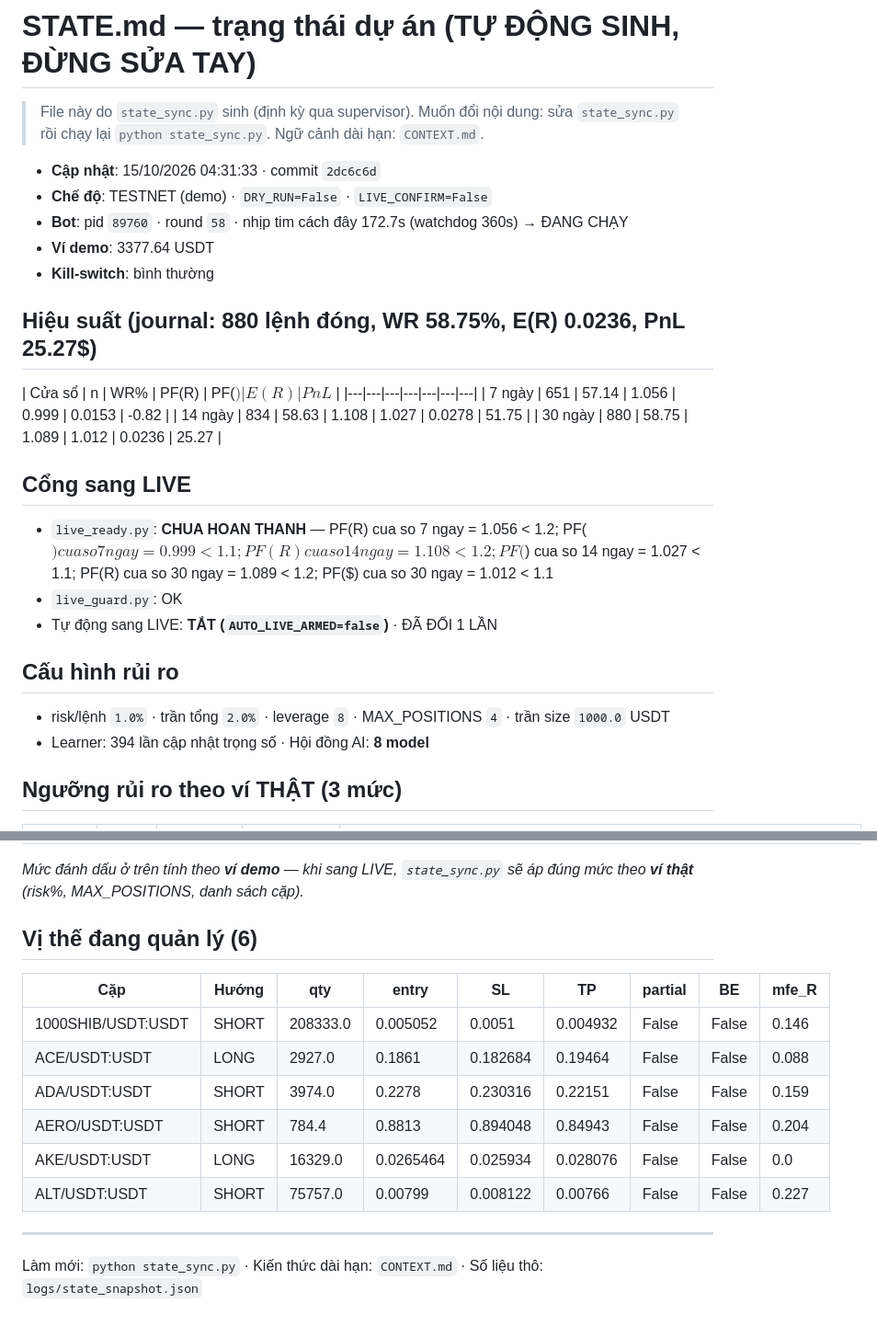
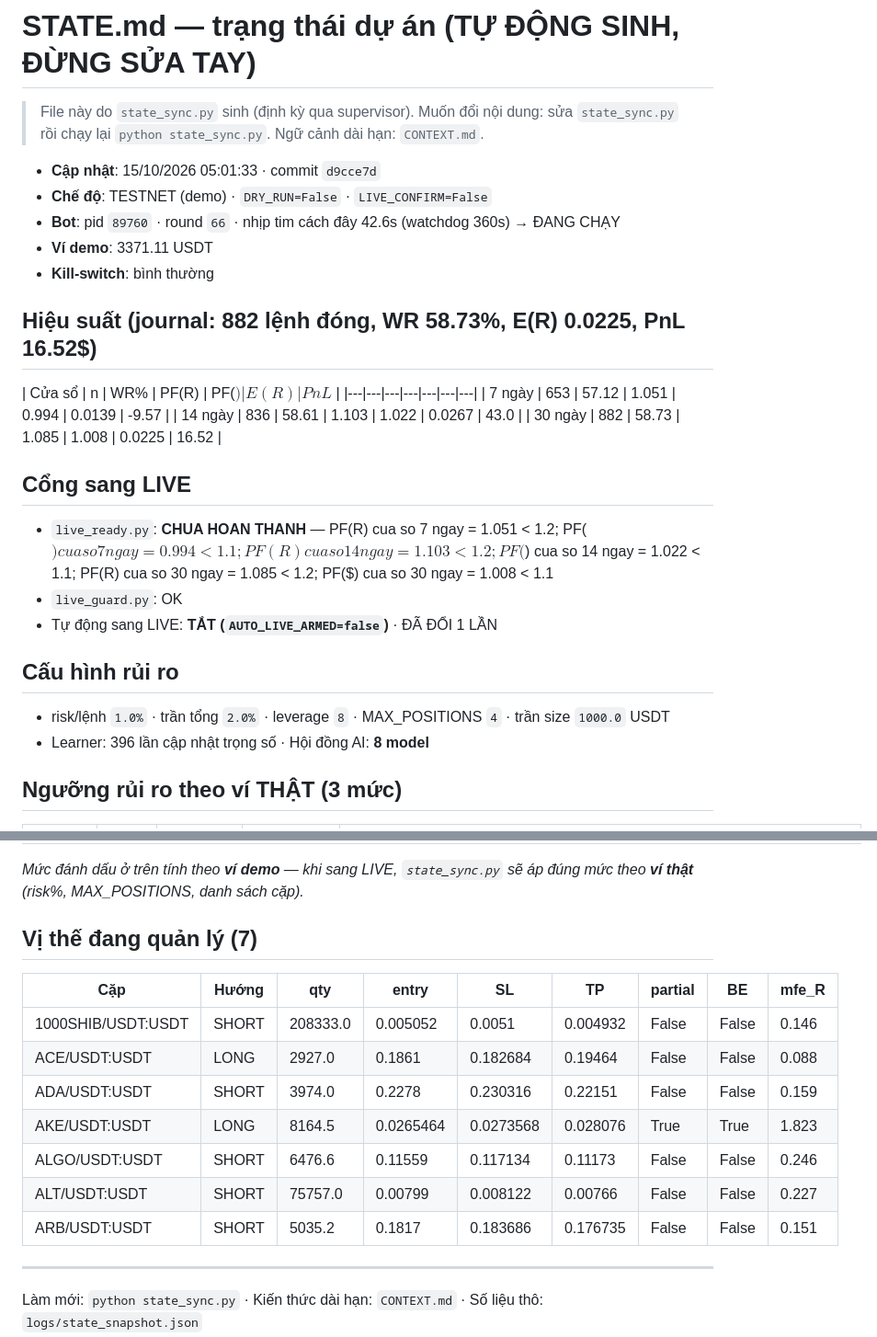
Before and after one commit to johntuan0906-ux/autonomous-trading-bot, a Markdown page: autonomous-trading-bot/STATE.md, 2 parts joined by grey strips. Shown at 92% size. Drawn GitHub-style; blank space fills up the shorter version.

Commit message:
chore(state): cap nhat STATE.md 15/10/2026 05:01:33 (n=882, PF(R)=1.085, TESTNET)

```diff
--- a/autonomous-trading-bot/STATE.md
+++ b/autonomous-trading-bot/STATE.md
@@ -3,30 +3,30 @@
 > File này do `state_sync.py` sinh (định kỳ qua supervisor). Muốn đổi nội dung:
 > sửa `state_sync.py` rồi chạy lại `python state_sync.py`. Ngữ cảnh dài hạn: `CONTEXT.md`.
 
-- **Cập nhật**: 15/10/2026 04:31:33 · commit `2dc6c6d`
+- **Cập nhật**: 15/10/2026 05:01:33 · commit `d9cce7d`
 - **Chế độ**: TESTNET (demo) · `DRY_RUN=False` · `LIVE_CONFIRM=False`
-- **Bot**: pid `89760` · round `58` · nhịp tim cách đây 172.7s (watchdog 360s) → ĐANG CHẠY
-- **Ví demo**: 3377.64 USDT
+- **Bot**: pid `89760` · round `66` · nhịp tim cách đây 42.6s (watchdog 360s) → ĐANG CHẠY
+- **Ví demo**: 3371.11 USDT
 - **Kill-switch**: bình thường
 
-## Hiệu suất (journal: 880 lệnh đóng, WR 58.75%, E(R) 0.0236, PnL 25.27$)
+## Hiệu suất (journal: 882 lệnh đóng, WR 58.73%, E(R) 0.0225, PnL 16.52$)
 
 | Cửa sổ | n | WR% | PF(R) | PF($) | E(R) | PnL$ |
 |---|---|---|---|---|---|---|
-| 7 ngày | 651 | 57.14 | 1.056 | 0.999 | 0.0153 | -0.82 |
-| 14 ngày | 834 | 58.63 | 1.108 | 1.027 | 0.0278 | 51.75 |
-| 30 ngày | 880 | 58.75 | 1.089 | 1.012 | 0.0236 | 25.27 |
+| 7 ngày | 653 | 57.12 | 1.051 | 0.994 | 0.0139 | -9.57 |
+| 14 ngày | 836 | 58.61 | 1.103 | 1.022 | 0.0267 | 43.0 |
+| 30 ngày | 882 | 58.73 | 1.085 | 1.008 | 0.0225 | 16.52 |
 
 ## Cổng sang LIVE
 
-- `live_ready.py`: **CHUA HOAN THANH** — PF(R) cua so 7 ngay = 1.056 < 1.2; PF($) cua so 7 ngay = 0.999 < 1.1; PF(R) cua so 14 ngay = 1.108 < 1.2; PF($) cua so 14 ngay = 1.027 < 1.1; PF(R) cua so 30 ngay = 1.089 < 1.2; PF($) cua so 30 ngay = 1.012 < 1.1
+- `live_ready.py`: **CHUA HOAN THANH** — PF(R) cua so 7 ngay = 1.051 < 1.2; PF($) cua so 7 ngay = 0.994 < 1.1; PF(R) cua so 14 ngay = 1.103 < 1.2; PF($) cua so 14 ngay = 1.022 < 1.1; PF(R) cua so 30 ngay = 1.085 < 1.2; PF($) cua so 30 ngay = 1.008 < 1.1
 - `live_guard.py`: OK
 - Tự động sang LIVE: **TẮT (`AUTO_LIVE_ARMED=false`)** · ĐÃ ĐỔI 1 LẦN
 
 ## Cấu hình rủi ro
 
 - risk/lệnh `1.0%` · trần tổng `2.0%` · leverage `8` · MAX_POSITIONS `4` · trần size `1000.0` USDT
-- Learner: 394 lần cập nhật trọng số · Hội đồng AI: **8 model**
+- Learner: 396 lần cập nhật trọng số · Hội đồng AI: **8 model**
 
 ## Ngưỡng rủi ro theo ví THẬT (3 mức)
 
@@ -39,16 +39,17 @@
 
 _Mức đánh dấu ở trên tính theo **ví demo** — khi sang LIVE, `state_sync.py` sẽ áp đúng mức theo **ví thật** (risk%, MAX_POSITIONS, danh sách cặp)._
 
-## Vị thế đang quản lý (6)
+## Vị thế đang quản lý (7)
 
 | Cặp | Hướng | qty | entry | SL | TP | partial | BE | mfe_R |
 |---|---|---|---|---|---|---|---|---|
 | 1000SHIB/USDT:USDT | SHORT | 208333.0 | 0.005052 | 0.0051 | 0.004932 | False | False | 0.146 |
 | ACE/USDT:USDT | LONG | 2927.0 | 0.1861 | 0.182684 | 0.19464 | False | False | 0.088 |
 | ADA/USDT:USDT | SHORT | 3974.0 | 0.2278 | 0.230316 | 0.22151 | False | False | 0.159 |
-| AERO/USDT:USDT | SHORT | 784.4 | 0.8813 | 0.894048 | 0.84943 | False | False | 0.204 |
-| AKE/USDT:USDT | LONG | 16329.0 | 0.0265464 | 0.025934 | 0.028076 | False | False | 0.0 |
+| AKE/USDT:USDT | LONG | 8164.5 | 0.0265464 | 0.0273568 | 0.028076 | True | True | 1.823 |
+| ALGO/USDT:USDT | SHORT | 6476.6 | 0.11559 | 0.117134 | 0.11173 | False | False | 0.246 |
 | ALT/USDT:USDT | SHORT | 75757.0 | 0.00799 | 0.008122 | 0.00766 | False | False | 0.227 |
+| ARB/USDT:USDT | SHORT | 5035.2 | 0.1817 | 0.183686 | 0.176735 | False | False | 0.151 |
 
 ---
 
```
